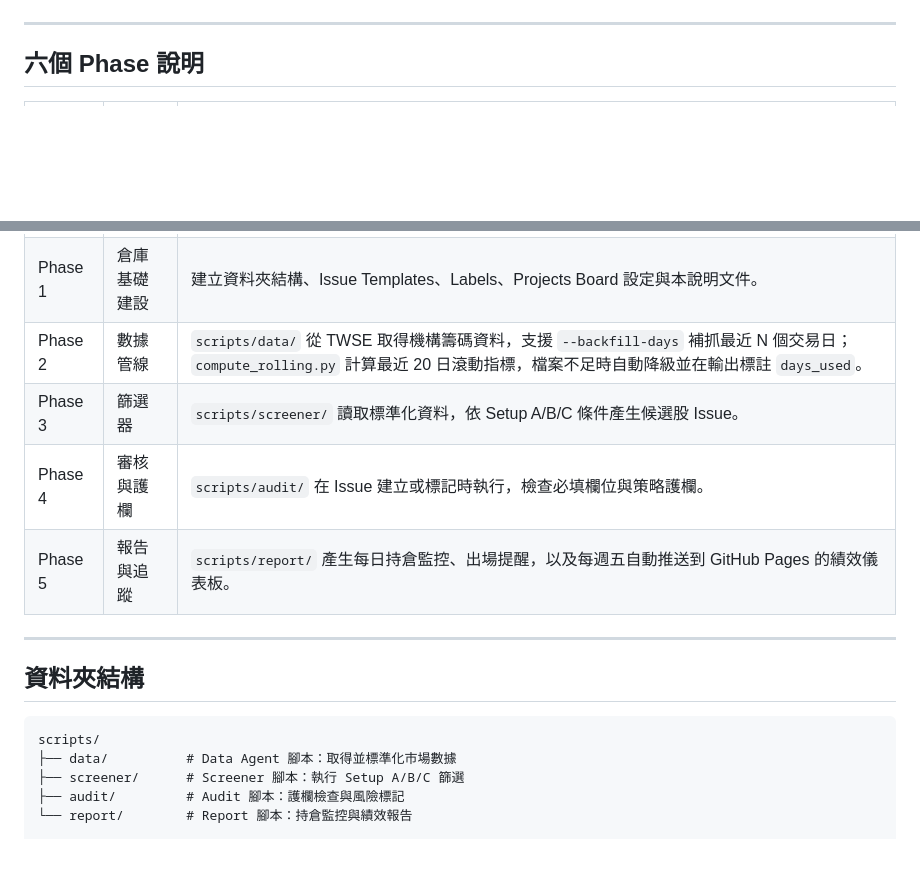
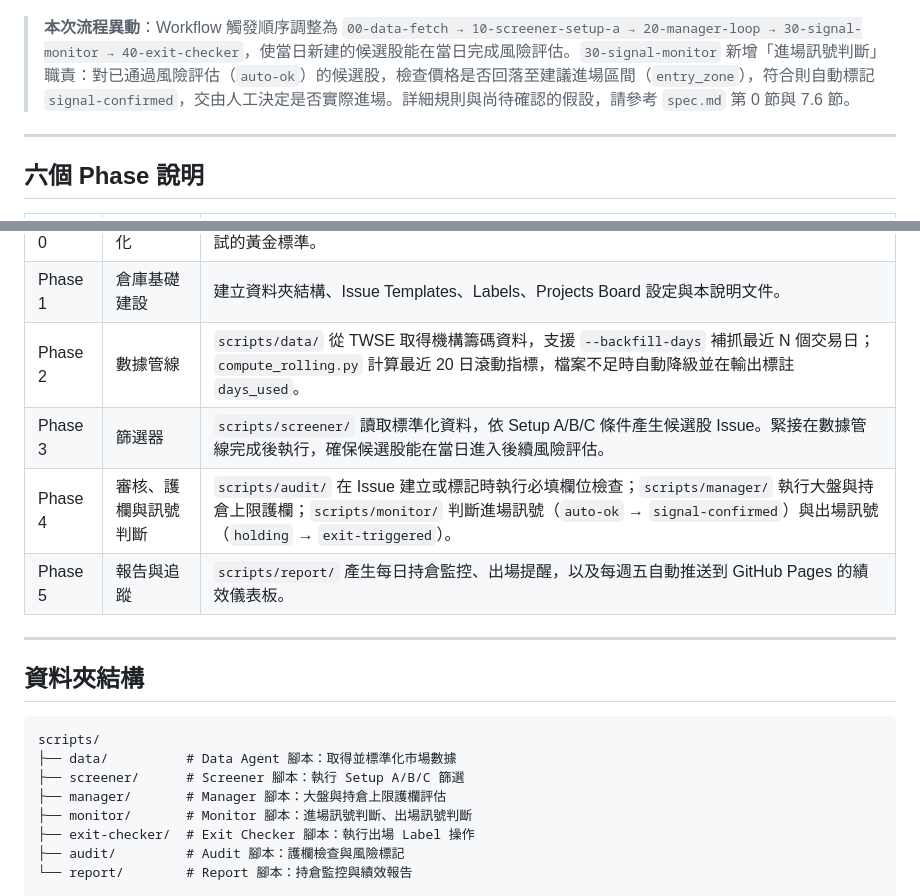
Before and after one commit to nicklai12/tw-institutional-strategy, a Markdown page: README.md, 2 parts joined by grey strips. Rendered like a GitHub page; blank space fills up the shorter version.

````diff
--- a/README.md
+++ b/README.md
@@ -26,6 +34,8 @@ graph TD
     style J fill:#e8f5e9
     style L fill:#e1f5fe
 ```
+
+> **本次流程異動**：Workflow 觸發順序調整為 `00-data-fetch → 10-screener-setup-a → 20-manager-loop → 30-signal-monitor → 40-exit-checker`，使當日新建的候選股能在當日完成風險評估。`30-signal-monitor` 新增「進場訊號判斷」職責：對已通過風險評估（`auto-ok`）的候選股，檢查價格是否回落至建議進場區間（`entry_zone`），符合則自動標記 `signal-confirmed`，交由人工決定是否實際進場。詳細規則與尚待確認的假設，請參考 `spec.md` 第 0 節與 7.6 節。
 
 ---
 
@@ -36,8 +46,8 @@ graph TD
 | Phase 0 | 資料標準化 | 已產出 `tests/fixtures/oracle_input_*.json` 與 `oracle_output_*.json`，作為後續開發與測試的黃金標準。 |
 | Phase 1 | 倉庫基礎建設 | 建立資料夾結構、Issue Templates、Labels、Projects Board 設定與本說明文件。 |
 | Phase 2 | 數據管線 | `scripts/data/` 從 TWSE 取得機構籌碼資料，支援 `--backfill-days` 補抓最近 N 個交易日；`compute_rolling.py` 計算最近 20 日滾動指標，檔案不足時自動降級並在輸出標註 `days_used`。 |
-| Phase 3 | 篩選器 | `scripts/screener/` 讀取標準化資料，依 Setup A/B/C 條件產生候選股 Issue。 |
-| Phase 4 | 審核與護欄 | `scripts/audit/` 在 Issue 建立或標記時執行，檢查必填欄位與策略護欄。 |
+| Phase 3 | 篩選器 | `scripts/screener/` 讀取標準化資料，依 Setup A/B/C 條件產生候選股 Issue。緊接在數據管線完成後執行，確保候選股能在當日進入後續風險評估。 |
+| Phase 4 | 審核、護欄與訊號判斷 | `scripts/audit/` 在 Issue 建立或標記時執行必填欄位檢查；`scripts/manager/` 執行大盤與持倉上限護欄；`scripts/monitor/` 判斷進場訊號（`auto-ok` → `signal-confirmed`）與出場訊號（`holding` → `exit-triggered`）。 |
 | Phase 5 | 報告與追蹤 | `scripts/report/` 產生每日持倉監控、出場提醒，以及每週五自動推送到 GitHub Pages 的績效儀表板。 |
 
 ---
@@ -48,6 +58,9 @@ graph TD
 scripts/
 ├── data/          # Data Agent 腳本：取得並標準化市場數據
 ├── screener/      # Screener 腳本：執行 Setup A/B/C 篩選
+├── manager/       # Manager 腳本：大盤與持倉上限護欄評估
+├── monitor/       # Monitor 腳本：進場訊號判斷、出場訊號判斷
+├── exit-checker/  # Exit Checker 腳本：執行出場 Label 操作
 ├── audit/         # Audit 腳本：護欄檢查與風險標記
 └── report/        # Report 腳本：持倉監控與績效報告
 
````
Also changed, not shown: other parts of README.md (+28 -16 lines).
